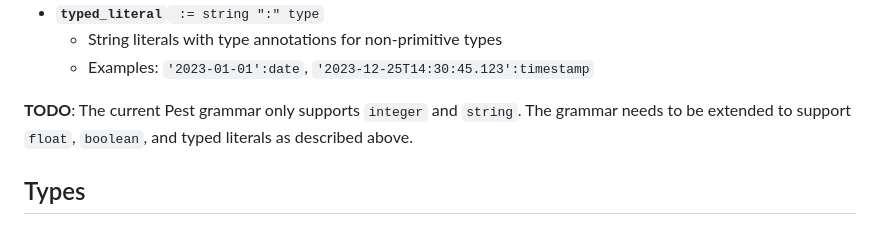
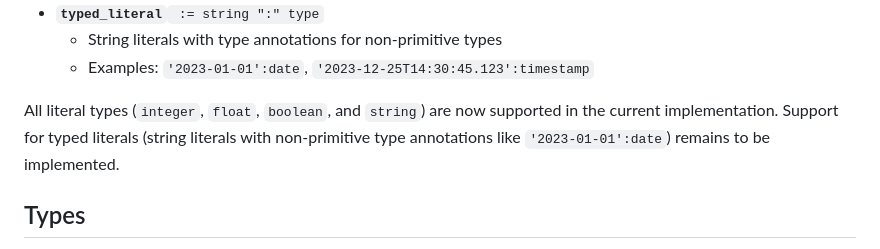
Before and after one commit to DataDog/substrait-explain, a Markdown page: GRAMMAR.md, the part around the change printed below. Drawn GitHub-style.

Commit message:
docs: Update GRAMMAR.md to reflect implemented float and boolean literals

```diff
--- a/GRAMMAR.md
+++ b/GRAMMAR.md
@@ -205,7 +205,7 @@ A literal can come in the form of an integer, float, boolean, or string, and can
   - String literals with type annotations for non-primitive types
   - Examples: `'2023-01-01':date`, `'2023-12-25T14:30:45.123':timestamp`
 
-**TODO**: The current Pest grammar only supports `integer` and `string`. The grammar needs to be extended to support `float`, `boolean`, and typed literals as described above.
+All literal types (`integer`, `float`, `boolean`, and `string`) are now supported in the current implementation. Support for typed literals (string literals with non-primitive type annotations like `'2023-01-01':date`) remains to be implemented.
 
 ## Types
 
```
Also changed, not shown: other parts of GRAMMAR.md (+1 -1 lines).
